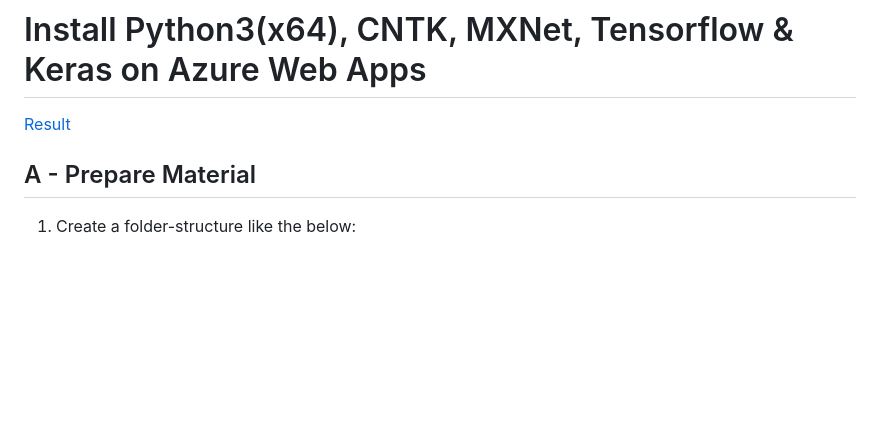
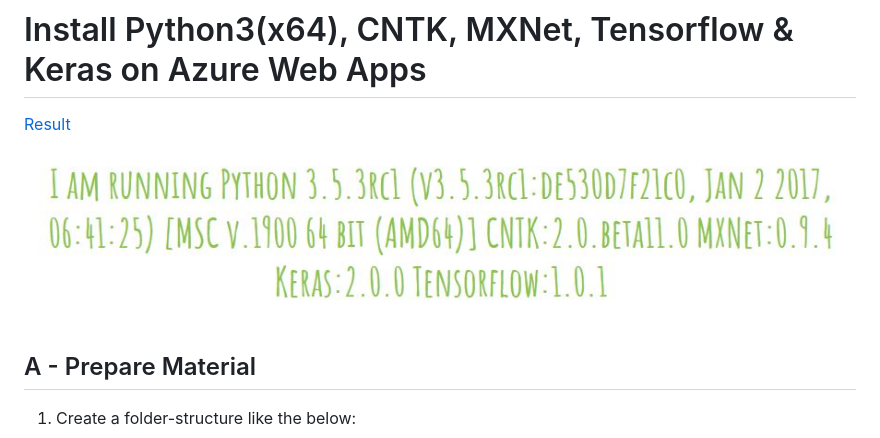
Before and after one commit to ilkarman/CV_end_to_end, a Markdown page: 02-WebApp/AzureWebApp.md, the part around the change. Rendered like a GitHub page; pictures changed too: 02-WebApp/result.JPG (added); blank space fills up the shorter version.

```diff
--- a/02-WebApp/AzureWebApp.md
+++ b/02-WebApp/AzureWebApp.md
@@ -1,6 +1,8 @@
 # Install Python3(x64), CNTK, MXNet, Tensorflow & Keras on Azure Web Apps
 
 [Result](http://ikwebappdemo.azurewebsites.net/)
+
+![alt tag](result.JPG)
 
 ## A - Prepare Material
 
```
Also changed, not shown: README.md (+1 -1 lines).
